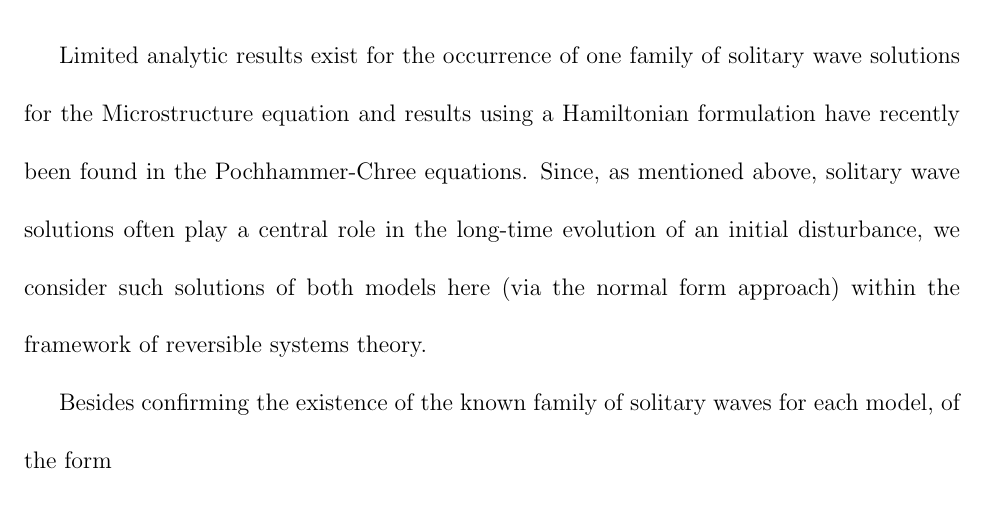
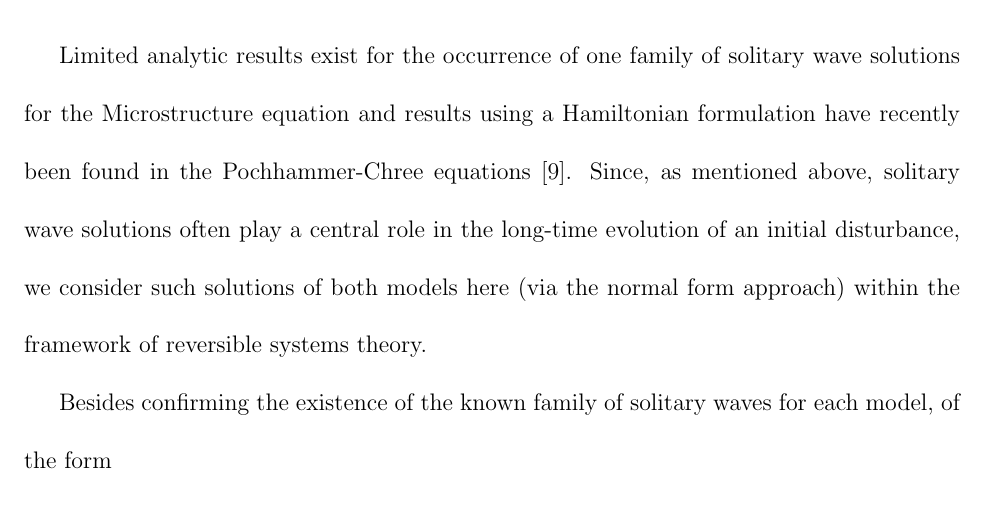
Before and after one commit to leto/thesis, a LaTeX thesis (ucf_thesis/thesis.tex, which reads ucf_thesis/chapter_4.tex): part of page 51 of 55, cut so that both start at the same text. Compiled offline with pdfLaTeX; a LaTeX package or settings file that is missing is left out.

Commit message:
add LiZhang ref to ch4
git-svn-id: svn+ssh://leto.net/usr/local/svn/thesis@140 c868c573-c6a3-dc11-90ff-0002b3153201

```diff
--- a/ucf_thesis/chapter_4.tex
+++ b/ucf_thesis/chapter_4.tex
@@ -15,7 +15,7 @@ and
 
 Limited analytic results exist for the occurrence of one family of  solitary
 wave solutions for the Microstructure equation and results using a Hamiltonian
-formulation have recently been found in the Pochhammer-Chree equations. Since, as
+formulation have recently been found in the Pochhammer-Chree equations \cite{LiZhang}. Since, as
 mentioned above, solitary wave solutions often play a central role in the
 long-time evolution of an initial disturbance, we consider such solutions of
 both models here (via the normal form approach) within the framework of
```
